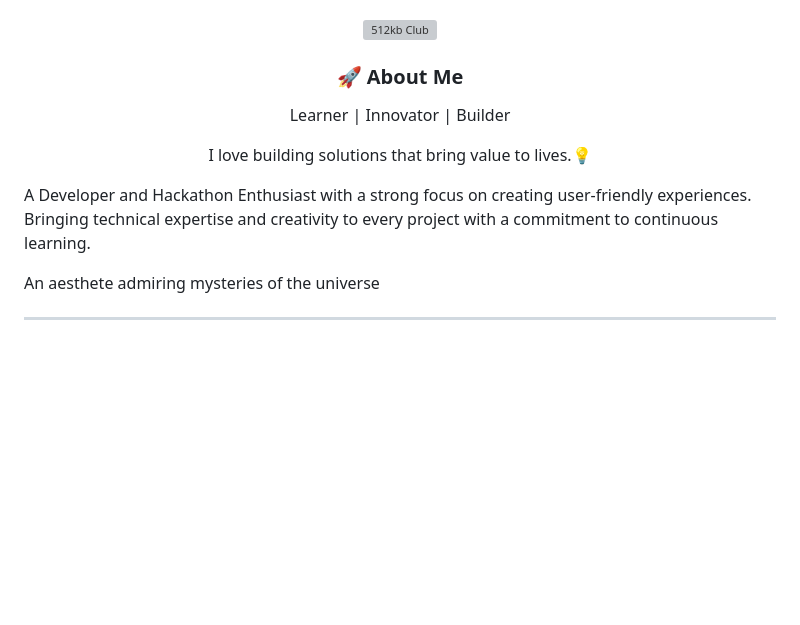
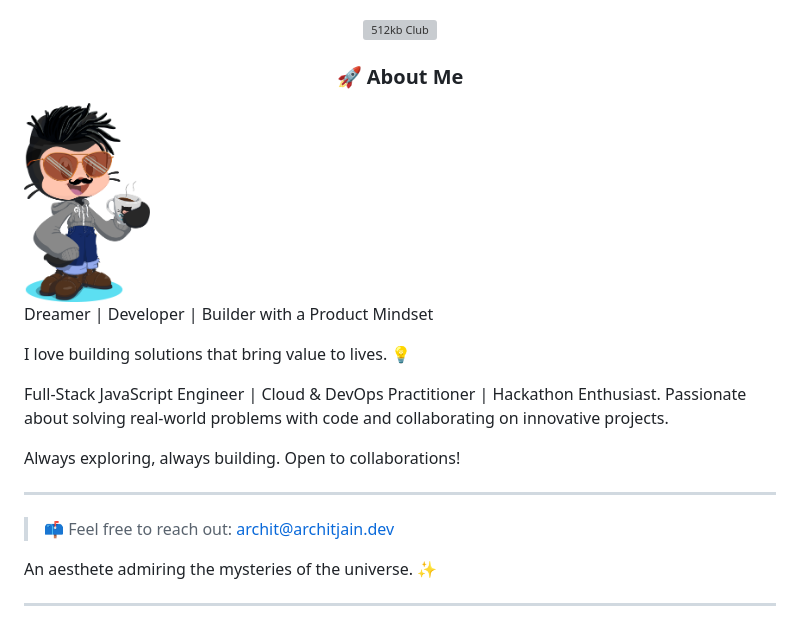
Before and after one commit to Archit-Jain-Github/Archit-Jain-Github, a Markdown page: README.md, the part around one of its changes. Rendered like a GitHub page; pictures changed too: octocat.png (added); blank space fills up the shorter version; grey boxes are pictures that could not be loaded.

```diff
--- a/README.md
+++ b/README.md
@@ -13,6 +19,5 @@
   </a>
 </p>
-
 
 <p align="center">
   <a href="https://512kb.club/" target="_blank" >
@@ -22,20 +27,24 @@
 
 <h3 align="center">🚀 About Me</h3>
 
-<p align="center">
-  Learner | Innovator | Builder
-</p>
+<img src="octocat.png" height="200" style="float: left; margin-right: 20px; margin-bottom: 10px;">
 
-<p align="center">
-I love building solutions that bring value to lives.💡
-</p>
+Dreamer | Developer | Builder with a Product Mindset
+
+I love building solutions that bring value to lives. 💡
+
+Full-Stack JavaScript Engineer | Cloud & DevOps Practitioner | Hackathon Enthusiast. Passionate about solving real-world problems with code and collaborating on innovative projects.
+
+Always exploring, always building. Open to collaborations!
+
+---
+
+> 📫 Feel free to reach out: [archit@architjain.dev](mailto:archit@architjain.dev)
+
+
 
 <p align="left">
-A Developer and Hackathon Enthusiast with a strong focus on creating user-friendly experiences. Bringing technical expertise and creativity to every project with a commitment to continuous learning.
-</p>
-
-<p align="left">
-An aesthete admiring mysteries of the universe
+An aesthete admiring the mysteries of the universe. ✨
 </p>
 
 ---
```
Also changed, not shown: other parts of README.md (+19 -7 lines), 1 other file.
